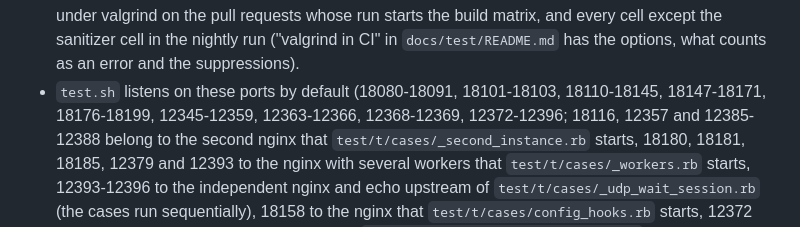
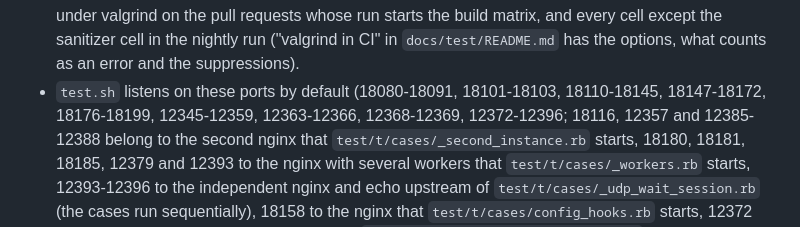
Before and after one commit to matsumotory/ngx_mruby, a Markdown page: AGENTS.md, the part around the change. Drawn GitHub-style.

```diff
--- a/AGENTS.md
+++ b/AGENTS.md
@@ -754,7 +754,7 @@ sh test/check_added_files.sh origin/<base> HEAD   # the files job: no added file
   cell except the sanitizer cell in the nightly run ("valgrind in CI" in `docs/test/README.md` has the options,
   what counts as an error and the suppressions).
 - `test.sh` listens on these ports by default (18080-18091, 18101-18103, 18110-18145,
-  18147-18171, 18176-18199, 12345-12359, 12363-12366,
+  18147-18172, 18176-18199, 12345-12359, 12363-12366,
   12368-12369, 12372-12396; 18116, 12357 and 12385-12388 belong to the second nginx that
   `test/t/cases/_second_instance.rb` starts, 18180, 18181, 18185, 12379 and
   12393 to the nginx with several workers that `test/t/cases/_workers.rb` starts,
```
Also changed, not shown: docs/class_and_method/README.md (+4 -4 lines).
